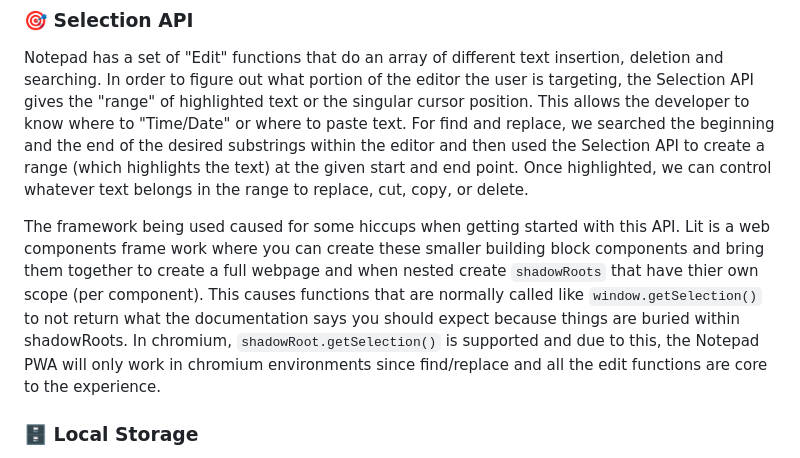
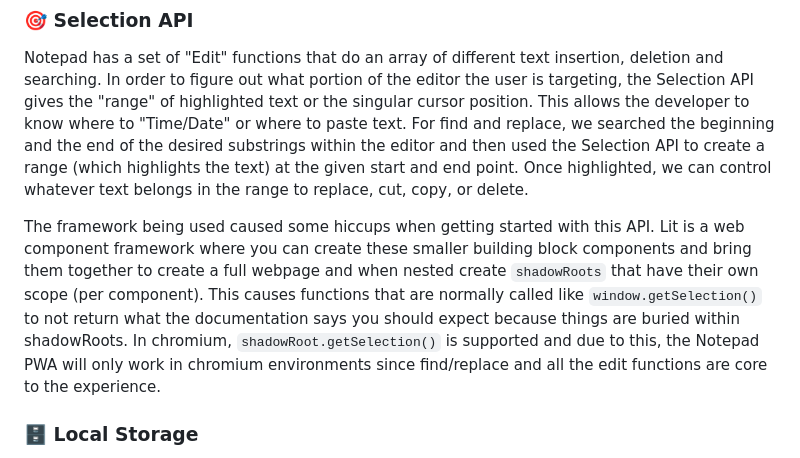
Before and after one commit to nmetulev/notepad-pwa, a Markdown page: README.md, the part around the change. Rendered like a GitHub page.

Commit message:
Update README.md
Co-authored-by: Beth Pan <beth_panx@hotmail.com>

```diff
--- a/README.md
+++ b/README.md
@@ -27,7 +27,7 @@ This is a difference between PWA and Native applications that cannot be avoided.
 
 Notepad has a set of "Edit" functions that do an array of different text insertion, deletion and searching. In order to figure out what portion of the editor the user is targeting, the Selection API gives the "range" of highlighted text or the singular cursor position. This allows the developer to know where to "Time/Date" or where to paste text. For find and replace, we searched the beginning and the end of the desired substrings within the editor and then used the Selection API to create a range (which highlights the text) at the given start and end point. Once highlighted, we can control whatever text belongs in the range to replace, cut, copy, or delete.
 
-The framework being used caused for some hiccups when getting started with this API. Lit is a web components frame work where you can create these smaller building block components and bring them together to create a full webpage and when nested create `shadowRoots` that have thier own scope (per component). This causes functions that are normally called like `window.getSelection()` to not return what the documentation says you should expect because things are buried within shadowRoots. In chromium, `shadowRoot.getSelection()` is supported and due to this, the Notepad PWA will only work in chromium environments since find/replace and all the edit functions are core to the experience.
+The framework being used caused some hiccups when getting started with this API. Lit is a web component framework where you can create these smaller building block components and bring them together to create a full webpage and when nested create `shadowRoots` that have their own scope (per component). This causes functions that are normally called like `window.getSelection()` to not return what the documentation says you should expect because things are buried within shadowRoots. In chromium, `shadowRoot.getSelection()` is supported and due to this, the Notepad PWA will only work in chromium environments since find/replace and all the edit functions are core to the experience.
 
 ### 🗄️ Local Storage
 
```
